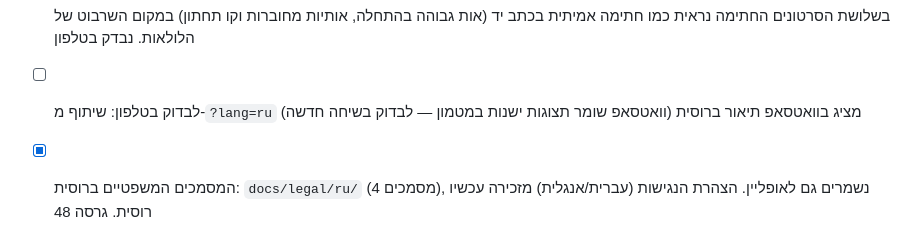
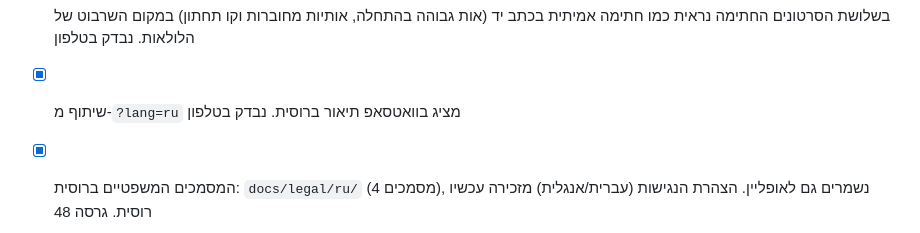
Before and after one commit to ronmailx-boop/easypen, a Markdown page: PROJECT_STATE.md, the part around the change. Rendered like a GitHub page.

Commit message:
docs: Russian WhatsApp preview checked on a phone (#82)
Claude-Session: https://claude.ai/code/session_01D3Nf4P9uWBUi6s7tATT8Ko

Co-authored-by: Claude <noreply@anthropic.com>

```diff
--- a/PROJECT_STATE.md
+++ b/PROJECT_STATE.md
@@ -106,7 +106,7 @@ MVP ראשוני הושלם. חבילת בדיקות e2e נוספה ל-`tests/`
 - [x] הכתובת הוסרה מכרטיס הסיום בשלושת הסרטונים (הדומיין עשוי להשתנות). נבדק בטלפון
 - [x] בסרטון העברי שם השוכר ממורכז על הקו (כמו באנגלית וברוסית). נבדק בטלפון
 - [x] בשלושת הסרטונים החתימה נראית כמו חתימה אמיתית בכתב יד (אות גבוהה בהתחלה, אותיות מחוברות וקו תחתון) במקום השרבוט של הלולאות. נבדק בטלפון
-- [ ] לבדוק בטלפון: שיתוף מ-`?lang=ru` מציג בוואטסאפ תיאור ברוסית (וואטסאפ שומר תצוגות ישנות במטמון — לבדוק בשיחה חדשה)
+- [x] שיתוף מ-`?lang=ru` מציג בוואטסאפ תיאור ברוסית. נבדק בטלפון
 - [x] המסמכים המשפטיים ברוסית: `docs/legal/ru/` (4 מסמכים), נשמרים גם לאופליין. הצהרת הנגישות (עברית/אנגלית) מזכירה עכשיו רוסית. גרסה 48
 - [x] בחירת שפה בקישור: `?lang=ru` / `?lang=en` / `?lang=he` (נשמר ב-sessionStorage ללשונית, נשאר במעבר בין מסכים), `?lang=auto` חוזר לשפת המכשיר. מדיניות פרטיות/עוגיות (3 שפות): שורת sessionStorage. בדיקת e2e. גרסה 49
 - [ ] המשתמש: Google Search Console → הוספת הנכס (Domain דרך Cloudflare) → שליחת sitemap → בקשת הוספה לאינדקס
```
